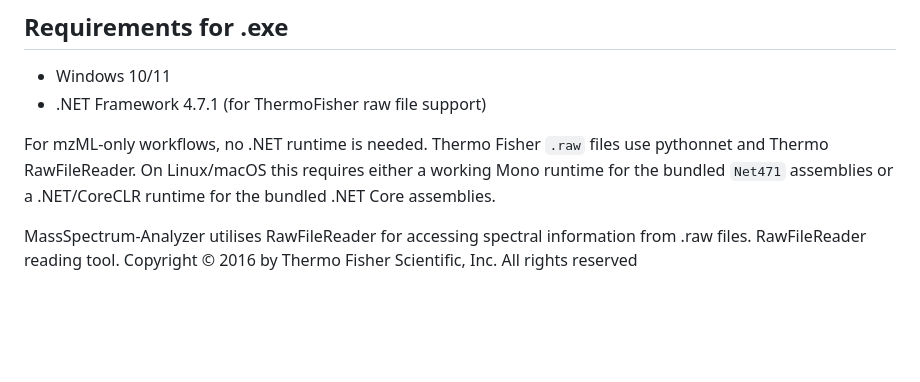
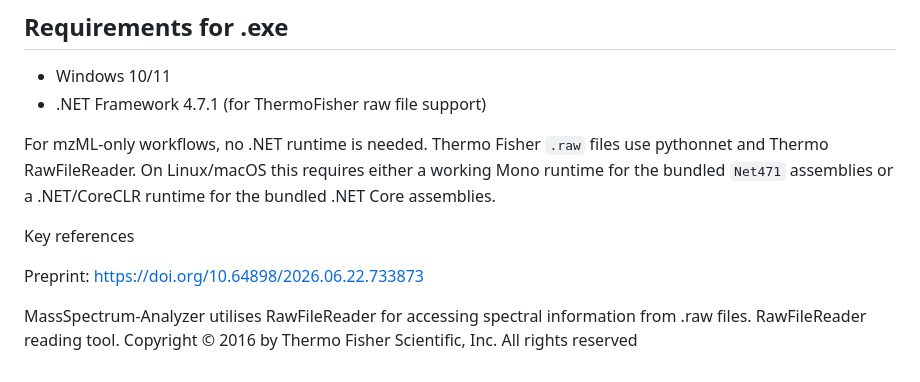
Before and after one commit to Kristian-Karlic/MassSpectrum-Analyzer, a Markdown page: README.md, the part around the change. Drawn GitHub-style; blank space fills up the shorter version.

Commit message:
Add key references section to README
Added key references section with a preprint link.

```diff
--- a/README.md
+++ b/README.md
@@ -115,5 +115,10 @@ working Mono runtime for the bundled `Net471` assemblies or a .NET/CoreCLR
 runtime for the bundled .NET Core assemblies.
 
 
+Key references
+
+Preprint: https://doi.org/10.64898/2026.06.22.733873
+
+
 MassSpectrum-Analyzer utilises RawFileReader for accessing spectral information from .raw files.
 RawFileReader reading tool. Copyright © 2016 by Thermo Fisher Scientific, Inc. All rights reserved
```
